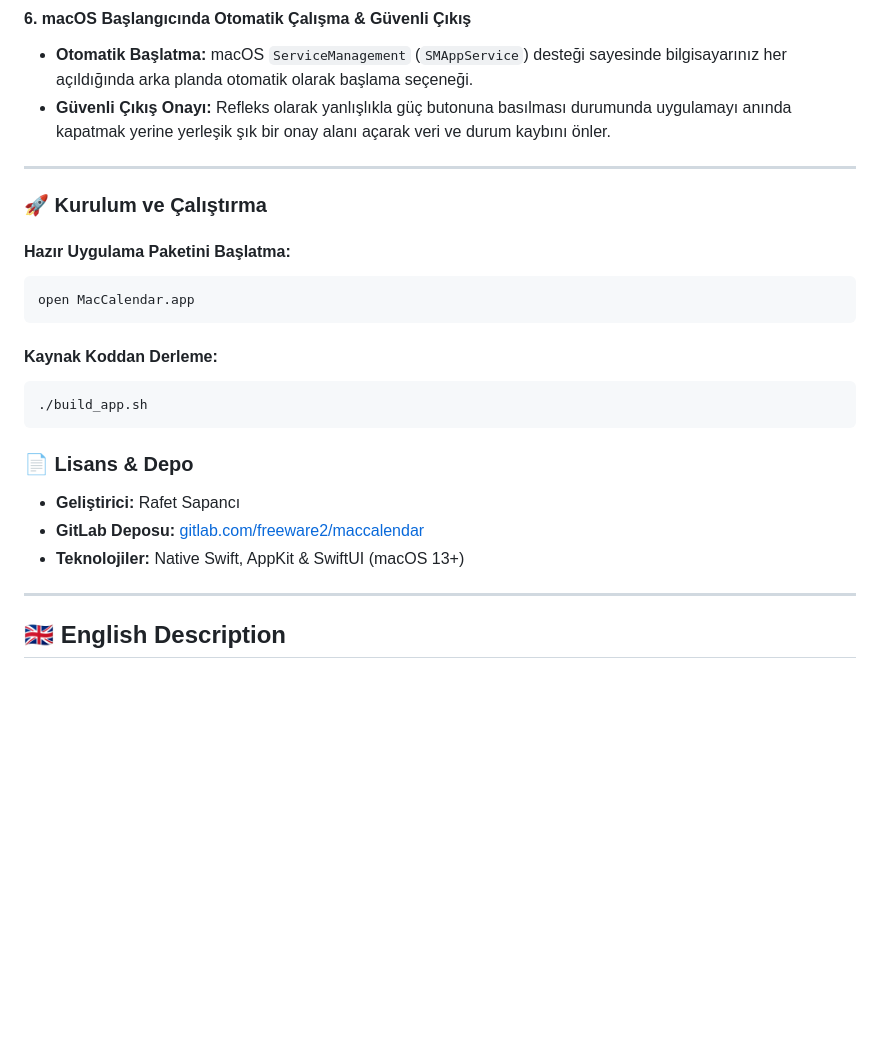
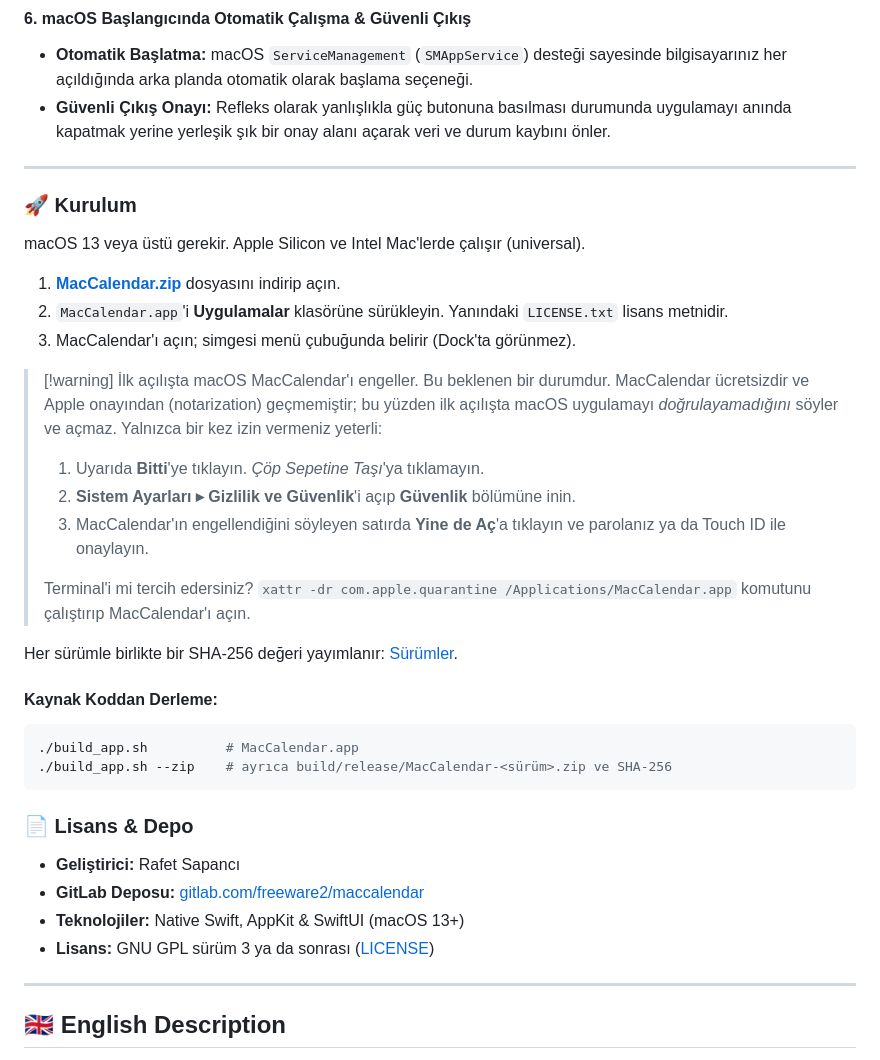
Before and after one commit to macfreeware/MacCalendar, a Markdown page: README.md, the part around one of its changes. GitHub-like rendering; blank space fills up the shorter version.

````diff
--- a/README.md
+++ b/README.md
@@ -64,16 +74,30 @@ Tamamen **Swift**, **AppKit** ve **SwiftUI** teknolojileri kullanılarak macOS e
 
 ---
 
-### 🚀 Kurulum ve Çalıştırma
+<a name="kurulum"></a>
+### 🚀 Kurulum
 
-#### Hazır Uygulama Paketini Başlatma:
-```bash
-open MacCalendar.app
-```
+macOS 13 veya üstü gerekir. Apple Silicon ve Intel Mac'lerde çalışır (universal).
+
+1. **[MacCalendar.zip](https://gitlab.com/freeware2/maccalendar/-/releases/permalink/latest/downloads/MacCalendar.zip)** dosyasını indirip açın.
+2. `MacCalendar.app`'i **Uygulamalar** klasörüne sürükleyin. Yanındaki `LICENSE.txt` lisans metnidir.
+3. MacCalendar'ı açın; simgesi menü çubuğunda belirir (Dock'ta görünmez).
+
+> [!warning] İlk açılışta macOS MacCalendar'ı engeller. Bu beklenen bir durumdur.
+> MacCalendar ücretsizdir ve Apple onayından (notarization) geçmemiştir; bu yüzden ilk açılışta macOS uygulamayı *doğrulayamadığını* söyler ve açmaz. Yalnızca bir kez izin vermeniz yeterli:
+>
+> 1. Uyarıda **Bitti**'ye tıklayın. *Çöp Sepetine Taşı*'ya tıklamayın.
+> 2. **Sistem Ayarları ▸ Gizlilik ve Güvenlik**'i açıp **Güvenlik** bölümüne inin.
+> 3. MacCalendar'ın engellendiğini söyleyen satırda **Yine de Aç**'a tıklayın ve parolanız ya da Touch ID ile onaylayın.
+>
+> Terminal'i mi tercih edersiniz? `xattr -dr com.apple.quarantine /Applications/MacCalendar.app` komutunu çalıştırıp MacCalendar'ı açın.
+
+Her sürümle birlikte bir SHA-256 değeri yayımlanır: [Sürümler](https://gitlab.com/freeware2/maccalendar/-/releases).
 
 #### Kaynak Koddan Derleme:
 ```bash
-./build_app.sh
+./build_app.sh          # MacCalendar.app
+./build_app.sh --zip    # ayrıca build/release/MacCalendar-<sürüm>.zip ve SHA-256
 ```
 
 ### 📄 Lisans & Depo
@@ -81,6 +105,7 @@ open MacCalendar.app
 - **Geliştirici:** Rafet Sapancı
 - **GitLab Deposu:** [gitlab.com/freeware2/maccalendar](https://gitlab.com/freeware2/maccalendar)
 - **Teknolojiler:** Native Swift, AppKit & SwiftUI (macOS 13+)
+- **Lisans:** GNU GPL sürüm 3 ya da sonrası ([LICENSE](LICENSE))
 
 ---
 
````
Also changed, not shown: other parts of README.md (+31 -6 lines), docs/download-button-tr.png (added), docs/download-button.png (added), 3 other files.
